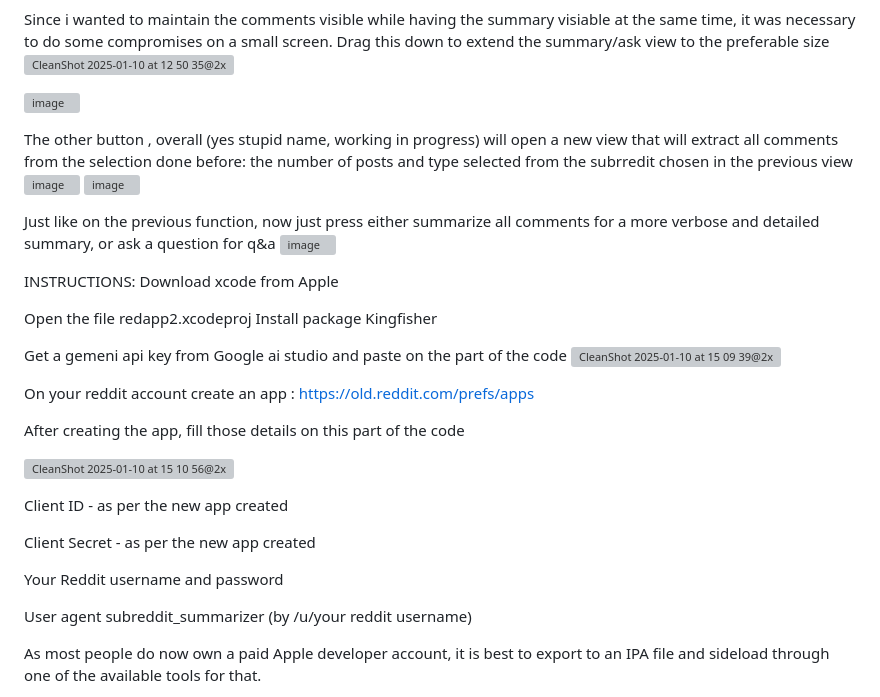
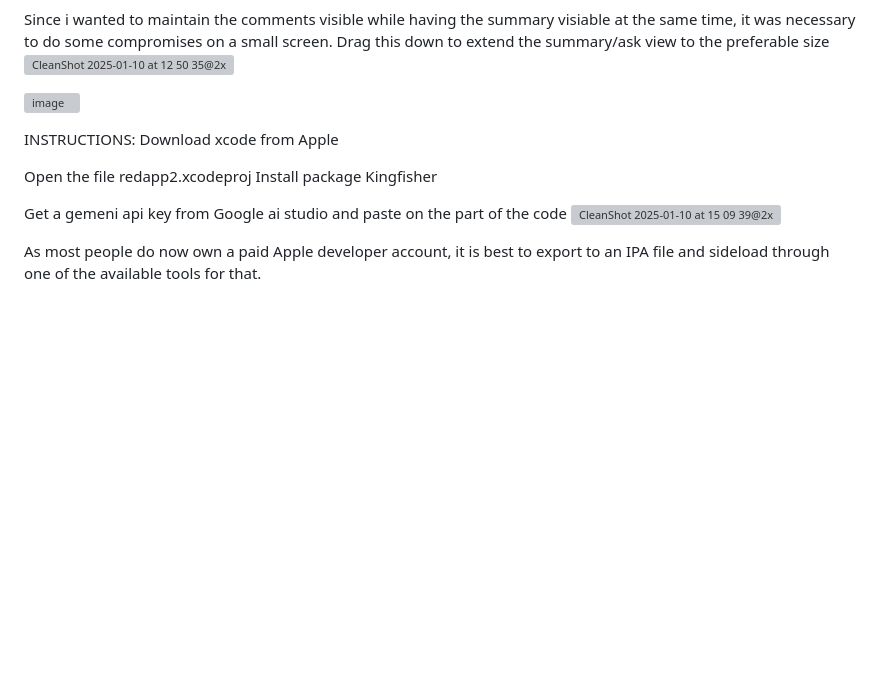
Before and after one commit to Joaov41/redapp, a Markdown page: README.md, the part around the change. Drawn GitHub-style; blank space fills up the shorter version; grey boxes are pictures that could not be loaded.

```diff
--- a/README.md
+++ b/README.md
@@ -27,14 +27,6 @@ Drag this down to extend the summary/ask view to the preferable size
 ![image](https://github.com/user-attachments/assets/90a82c7e-c7d4-4d32-be4f-fd96291ed3c2)
 
 
-The other button , overall (yes stupid name, working in progress) will open a new view that will extract all comments from the selection done before: the number of posts and type selected from the subrredit chosen in the previous view
-![image](https://github.com/user-attachments/assets/1b96029c-5c54-4fa6-9112-19d7cc28dccc)
-![image](https://github.com/user-attachments/assets/c1a44ed5-4647-42fd-94fc-353af427bd7a)
-
-Just like on the previous function, now just press either summarize all comments  for a more verbose and detailed summary, or ask a question for q&a
-![image](https://github.com/user-attachments/assets/8a17713a-1285-47af-8ad0-0c3d6d042dd3)
-
-
 INSTRUCTIONS:
 Download xcode from Apple
 
@@ -44,19 +36,6 @@ Install package Kingfisher
 Get a gemeni api key from Google ai studio and paste on the part of the code
 ![CleanShot 2025-01-10 at 15 09 39@2x](https://github.com/user-attachments/assets/f6ad1416-bb09-42f4-bd93-8950a3359bcf)
 
-On your reddit account create an app : https://old.reddit.com/prefs/apps
-
-After creating the app, fill those details on this part of the code
-
-![CleanShot 2025-01-10 at 15 10 56@2x](https://github.com/user-attachments/assets/24452844-81f3-4b6a-a5df-69afd43d588f)
-
-Client ID  - as per the new app created
-
-Client Secret - as per the new app created
-
-Your Reddit username and password
-
-User agent subreddit_summarizer (by /u/your reddit username)
 
 As most people do now own a paid Apple developer account, it is best to export to an IPA file and sideload through one of the available tools for that.
 
```
